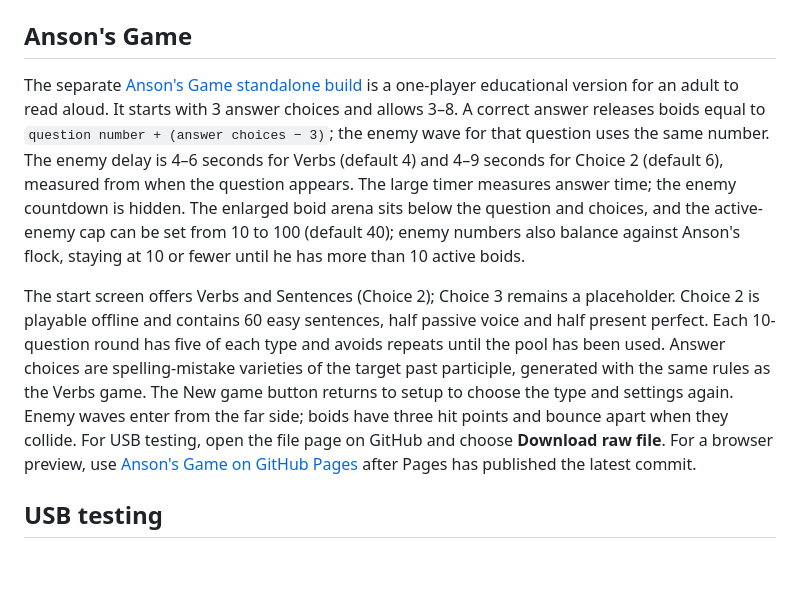
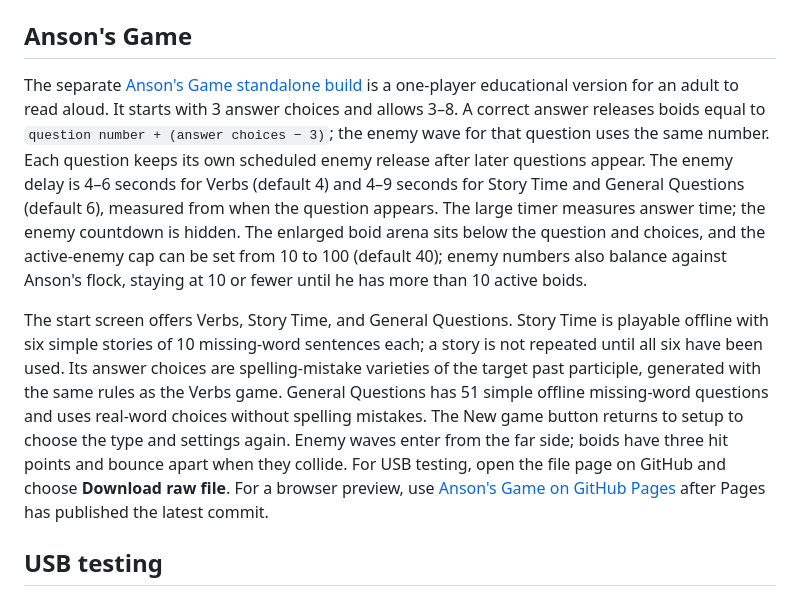
Before and after one commit to pAULEE-CODE/verb-form-challenge, a Markdown page: README.md, the part around the change. Rendered like a GitHub page; blank space fills up the shorter version.

Commit message:
Update Anson's Game README

```diff
--- a/README.md
+++ b/README.md
@@ -13,9 +13,9 @@ These builds run in a browser. The solo preview is a static practice build. Onli
 
 ## Anson's Game
 
-The separate [Anson's Game standalone build](challenge/usb/ansons-game.html) is a one-player educational version for an adult to read aloud. It starts with 3 answer choices and allows 3–8. A correct answer releases boids equal to `question number + (answer choices − 3)`; the enemy wave for that question uses the same number. The enemy delay is 4–6 seconds for Verbs (default 4) and 4–9 seconds for Choice 2 (default 6), measured from when the question appears. The large timer measures answer time; the enemy countdown is hidden. The enlarged boid arena sits below the question and choices, and the active-enemy cap can be set from 10 to 100 (default 40); enemy numbers also balance against Anson's flock, staying at 10 or fewer until he has more than 10 active boids.
+The separate [Anson's Game standalone build](challenge/usb/ansons-game.html) is a one-player educational version for an adult to read aloud. It starts with 3 answer choices and allows 3–8. A correct answer releases boids equal to `question number + (answer choices − 3)`; the enemy wave for that question uses the same number. Each question keeps its own scheduled enemy release after later questions appear. The enemy delay is 4–6 seconds for Verbs (default 4) and 4–9 seconds for Story Time and General Questions (default 6), measured from when the question appears. The large timer measures answer time; the enemy countdown is hidden. The enlarged boid arena sits below the question and choices, and the active-enemy cap can be set from 10 to 100 (default 40); enemy numbers also balance against Anson's flock, staying at 10 or fewer until he has more than 10 active boids.
 
-The start screen offers Verbs and Sentences (Choice 2); Choice 3 remains a placeholder. Choice 2 is playable offline and contains 60 easy sentences, half passive voice and half present perfect. Each 10-question round has five of each type and avoids repeats until the pool has been used. Answer choices are spelling-mistake varieties of the target past participle, generated with the same rules as the Verbs game. The New game button returns to setup to choose the type and settings again. Enemy waves enter from the far side; boids have three hit points and bounce apart when they collide. For USB testing, open the file page on GitHub and choose **Download raw file**. For a browser preview, use [Anson's Game on GitHub Pages](https://paulee-code.github.io/verb-form-challenge/challenge/usb/ansons-game.html) after Pages has published the latest commit.
+The start screen offers Verbs, Story Time, and General Questions. Story Time is playable offline with six simple stories of 10 missing-word sentences each; a story is not repeated until all six have been used. Its answer choices are spelling-mistake varieties of the target past participle, generated with the same rules as the Verbs game. General Questions has 51 simple offline missing-word questions and uses real-word choices without spelling mistakes. The New game button returns to setup to choose the type and settings again. Enemy waves enter from the far side; boids have three hit points and bounce apart when they collide. For USB testing, open the file page on GitHub and choose **Download raw file**. For a browser preview, use [Anson's Game on GitHub Pages](https://paulee-code.github.io/verb-form-challenge/challenge/usb/ansons-game.html) after Pages has published the latest commit.
 
 ## USB testing
 
```
